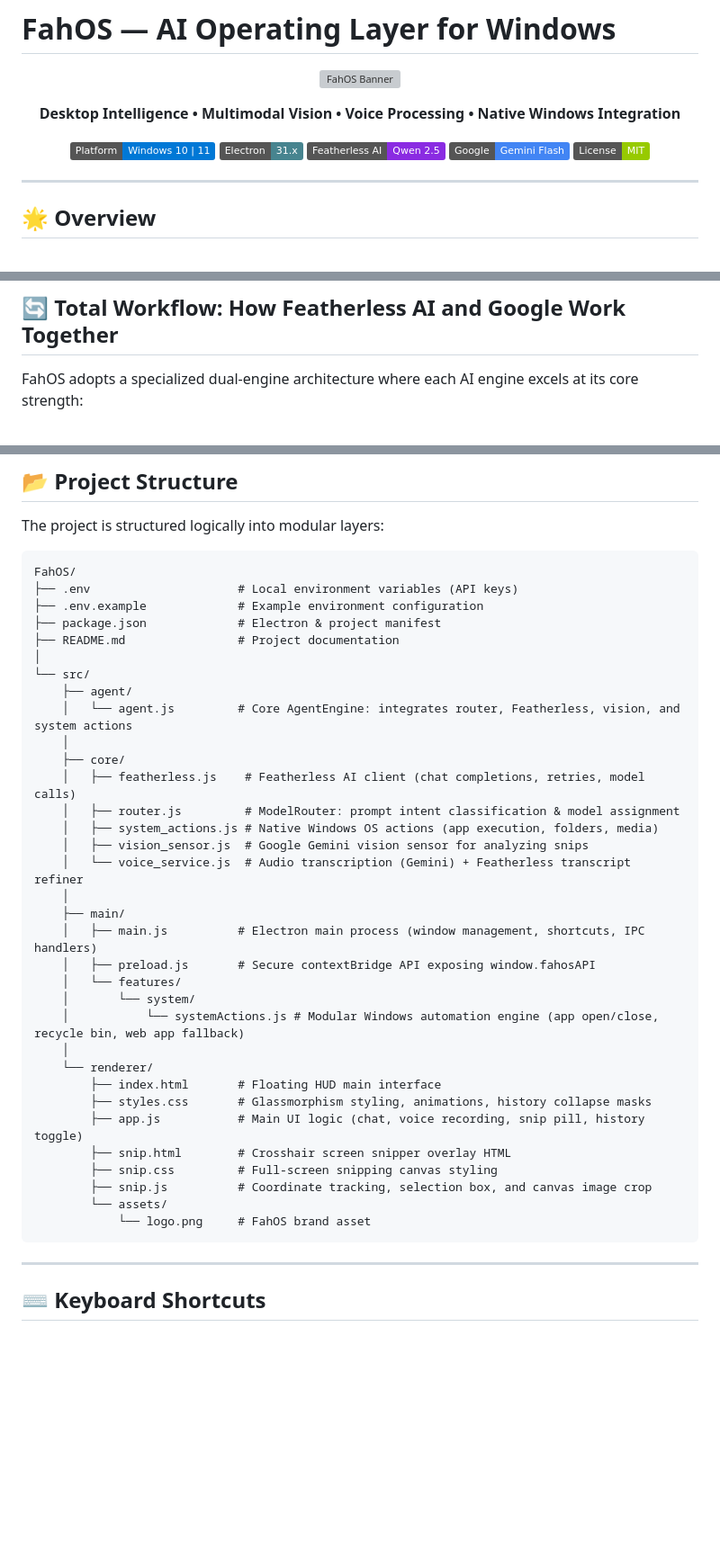
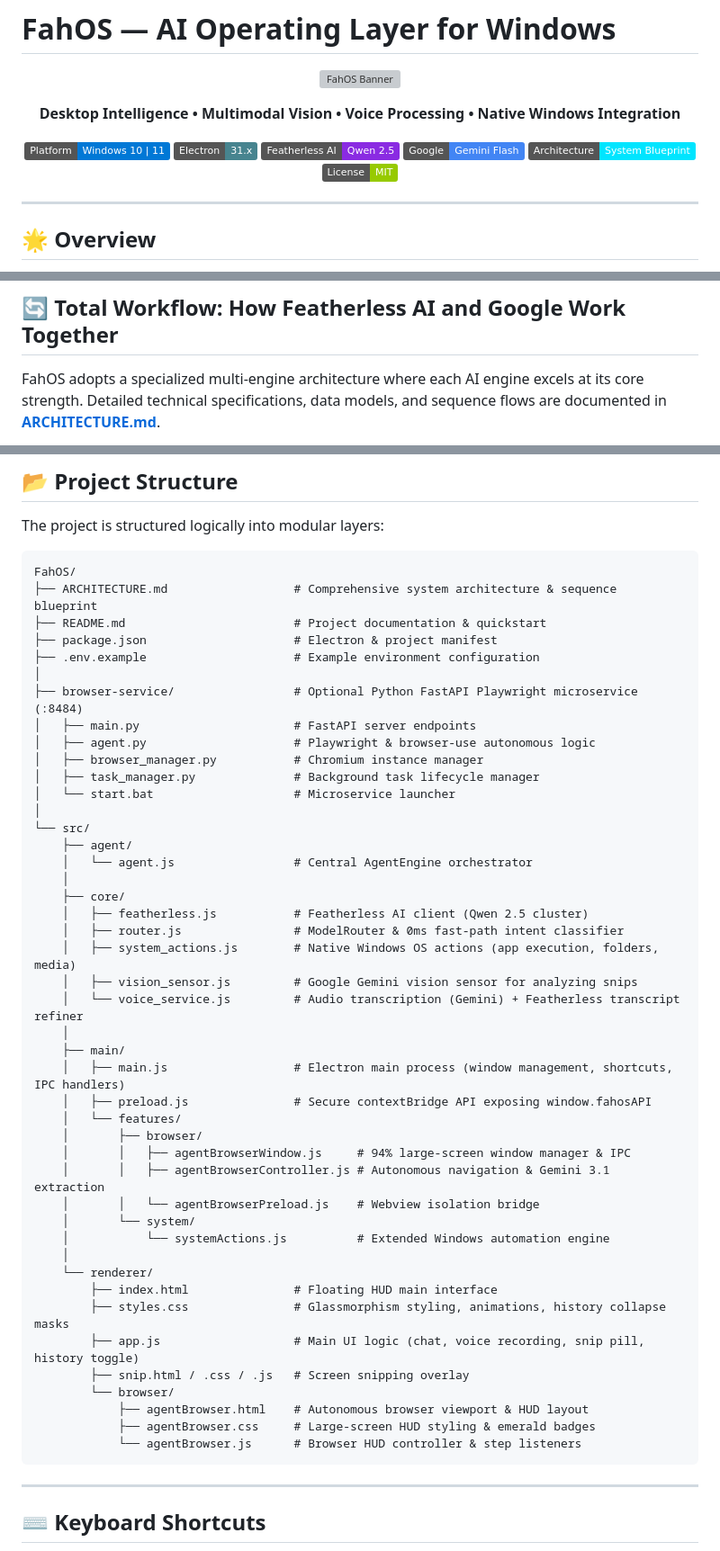
Before and after one commit to agasthya2006/FahOS, a Markdown page: README.md, 3 parts joined by grey strips. Shown at 90% size. GitHub-like rendering; badges without logos; blank space fills up the shorter version; grey boxes are pictures that could not be loaded.

Commit message:
docs: add comprehensive system architecture blueprint and update documentation

````diff
--- a/README.md
+++ b/README.md
@@ -10,6 +10,7 @@
 [![Electron: 31.x](https://img.shields.io/badge/Electron-31.x-47848F?logo=electron)](https://electronjs.org)
 [![Featherless AI](https://img.shields.io/badge/Featherless%20AI-Qwen%202.5-8A2BE2)](https://featherless.ai)
 [![Google Gemini](https://img.shields.io/badge/Google-Gemini%20Flash-4285F4?logo=google)](https://aistudio.google.com)
+[![Architecture: Blueprint](https://img.shields.io/badge/Architecture-System%20Blueprint-00E5FF)](ARCHITECTURE.md)
 [![License: MIT](https://img.shields.io/badge/License-MIT-green.svg)](LICENSE)
 
 </div>
@@ -24,7 +25,7 @@
 
 ## 🔄 Total Workflow: How Featherless AI and Google Work Together
 
-FahOS adopts a specialized dual-engine architecture where each AI engine excels at its core strength:
+FahOS adopts a specialized multi-engine architecture where each AI engine excels at its core strength. Detailed technical specifications, data models, and sequence flows are documented in **[ARCHITECTURE.md](ARCHITECTURE.md)**.
 
 ```mermaid
 flowchart TD
@@ -123,38 +140,49 @@ The project is structured logically into modular layers:
 
 ```
 FahOS/
-├── .env                     # Local environment variables (API keys)
-├── .env.example             # Example environment configuration
-├── package.json             # Electron & project manifest
-├── README.md                # Project documentation
+├── ARCHITECTURE.md                  # Comprehensive system architecture & sequence blueprint
+├── README.md                        # Project documentation & quickstart
+├── package.json                     # Electron & project manifest
+├── .env.example                     # Example environment configuration
+│
+├── browser-service/                 # Optional Python FastAPI Playwright microservice (:8484)
+│   ├── main.py                      # FastAPI server endpoints
+│   ├── agent.py                     # Playwright & browser-use autonomous logic
+│   ├── browser_manager.py           # Chromium instance manager
+│   ├── task_manager.py              # Background task lifecycle manager
+│   └── start.bat                    # Microservice launcher
 │
 └── src/
     ├── agent/
-    │   └── agent.js         # Core AgentEngine: integrates router, Featherless, vision, and system actions
+    │   └── agent.js                 # Central AgentEngine orchestrator
     │
     ├── core/
-    │   ├── featherless.js    # Featherless AI client (chat completions, retries, model calls)
-    │   ├── router.js         # ModelRouter: prompt intent classification & model assignment
-    │   ├── system_actions.js # Native Windows OS actions (app execution, folders, media)
-    │   ├── vision_sensor.js  # Google Gemini vision sensor for analyzing snips
-    │   └── voice_service.js  # Audio transcription (Gemini) + Featherless transcript refiner
+    │   ├── featherless.js           # Featherless AI client (Qwen 2.5 cluster)
+    │   ├── router.js                # ModelRouter & 0ms fast-path intent classifier
+    │   ├── system_actions.js        # Native Windows OS actions (app execution, folders, media)
+    │   ├── vision_sensor.js         # Google Gemini vision sensor for analyzing snips
+    │   └── voice_service.js         # Audio transcription (Gemini) + Featherless transcript refiner
     │
     ├── main/
-    │   ├── main.js          # Electron main process (window management, shortcuts, IPC handlers)
-    │   ├── preload.js       # Secure contextBridge API exposing window.fahosAPI
+    │   ├── main.js                  # Electron main process (window management, shortcuts, IPC handlers)
+    │   ├── preload.js               # Secure contextBridge API exposing window.fahosAPI
     │   └── features/
+    │       ├── browser/
+    │       │   ├── agentBrowserWindow.js     # 94% large-screen window manager & IPC
+    │       │   ├── agentBrowserController.js # Autonomous navigation & Gemini 3.1 extraction
+    │       │   └── agentBrowserPreload.js    # Webview isolation bridge
     │       └── system/
-    │           └── systemActions.js # Modular Windows automation engine (app open/close, recycle bin, web app fallback)
+    │           └── systemActions.js          # Extended Windows automation engine
     │
     └── renderer/
-        ├── index.html       # Floating HUD main interface
-        ├── styles.css       # Glassmorphism styling, animations, history collapse masks
-        ├── app.js           # Main UI logic (chat, voice recording, snip pill, history toggle)
-        ├── snip.html        # Crosshair screen snipper overlay HTML
-        ├── snip.css         # Full-screen snipping canvas styling
-        ├── snip.js          # Coordinate tracking, selection box, and canvas image crop
-        └── assets/
-            └── logo.png     # FahOS brand asset
+        ├── index.html               # Floating HUD main interface
+        ├── styles.css               # Glassmorphism styling, animations, history collapse masks
+        ├── app.js                   # Main UI logic (chat, voice recording, snip pill, history toggle)
+        ├── snip.html / .css / .js   # Screen snipping overlay
+        └── browser/
+            ├── agentBrowser.html    # Autonomous browser viewport & HUD layout
+            ├── agentBrowser.css     # Large-screen HUD styling & emerald badges
+            └── agentBrowser.js      # Browser HUD controller & step listeners
 ```
 
 ---
````
Also changed, not shown: other parts of README.md (+20 -4 lines), ARCHITECTURE.md (added, +275 -0 lines).
